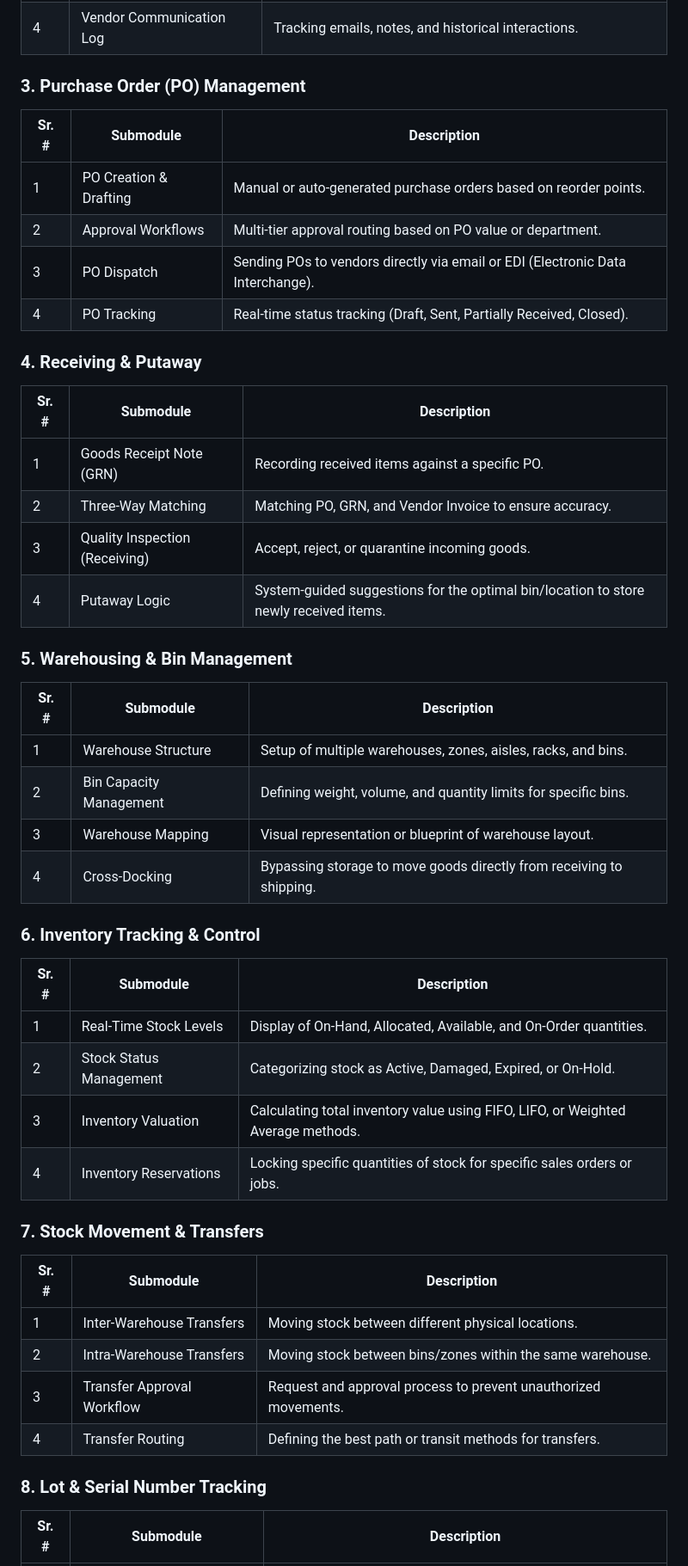
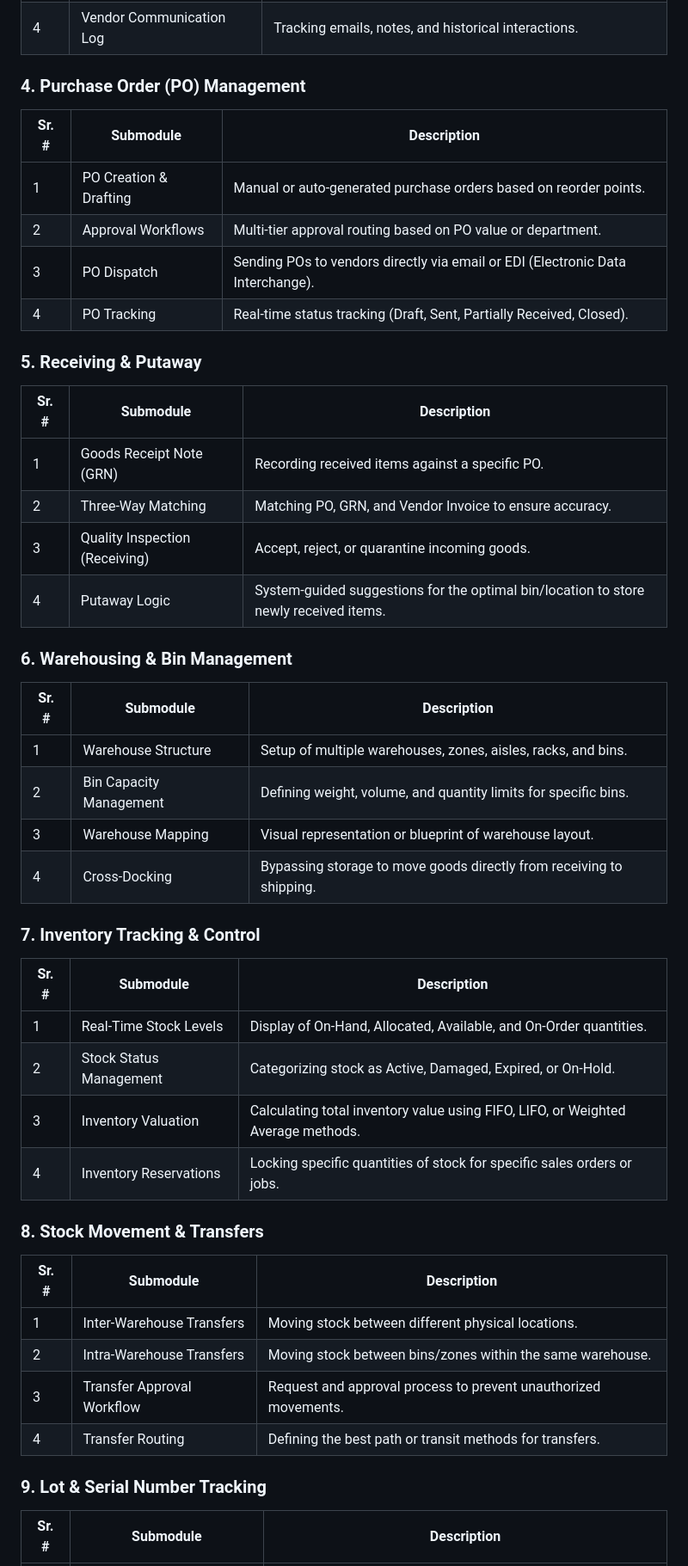
Before and after one commit to mnavaid925/NavIMS, a Markdown page: IMS.md, the part around one of its changes. Shown at 86% size. Rendered like a GitHub page.

Commit message:
docs(IMS): align module ordering with README — insert Admin as Module 1, shift 2-21

```diff
--- a/IMS.md
+++ b/IMS.md
@@ -19,7 +28,7 @@ Here is a comprehensive breakdown of 20 modules and their sub-modules for a robu
 | 3 | Contract & Terms Management | Storage of payment terms, lead times, and minimum order quantities (MOQs). |
 | 4 | Vendor Communication Log | Tracking emails, notes, and historical interactions. |
 
-### 3. Purchase Order (PO) Management
+### 4. Purchase Order (PO) Management
 
 | Sr. # | Submodule | Description |
 |-------|-----------|-------------|
@@ -28,7 +37,7 @@ Here is a comprehensive breakdown of 20 modules and their sub-modules for a robu
 | 3 | PO Dispatch | Sending POs to vendors directly via email or EDI (Electronic Data Interchange). |
 | 4 | PO Tracking | Real-time status tracking (Draft, Sent, Partially Received, Closed). |
 
-### 4. Receiving & Putaway
+### 5. Receiving & Putaway
 
 | Sr. # | Submodule | Description |
 |-------|-----------|-------------|
@@ -37,7 +46,7 @@ Here is a comprehensive breakdown of 20 modules and their sub-modules for a robu
 | 3 | Quality Inspection (Receiving) | Accept, reject, or quarantine incoming goods. |
 | 4 | Putaway Logic | System-guided suggestions for the optimal bin/location to store newly received items. |
 
-### 5. Warehousing & Bin Management
+### 6. Warehousing & Bin Management
 
 | Sr. # | Submodule | Description |
 |-------|-----------|-------------|
@@ -46,7 +55,7 @@ Here is a comprehensive breakdown of 20 modules and their sub-modules for a robu
 | 3 | Warehouse Mapping | Visual representation or blueprint of warehouse layout. |
 | 4 | Cross-Docking | Bypassing storage to move goods directly from receiving to shipping. |
 
-### 6. Inventory Tracking & Control
+### 7. Inventory Tracking & Control
 
 | Sr. # | Submodule | Description |
 |-------|-----------|-------------|
@@ -55,7 +64,7 @@ Here is a comprehensive breakdown of 20 modules and their sub-modules for a robu
 | 3 | Inventory Valuation | Calculating total inventory value using FIFO, LIFO, or Weighted Average methods. |
 | 4 | Inventory Reservations | Locking specific quantities of stock for specific sales orders or jobs. |
 
-### 7. Stock Movement & Transfers
+### 8. Stock Movement & Transfers
 
 | Sr. # | Submodule | Description |
 |-------|-----------|-------------|
@@ -64,7 +73,7 @@ Here is a comprehensive breakdown of 20 modules and their sub-modules for a robu
 | 3 | Transfer Approval Workflow | Request and approval process to prevent unauthorized movements. |
 | 4 | Transfer Routing | Defining the best path or transit methods for transfers. |
 
-### 8. Lot & Serial Number Tracking
+### 9. Lot & Serial Number Tracking
 
 | Sr. # | Submodule | Description |
 |-------|-----------|-------------|
```
Also changed, not shown: other parts of IMS.md (+24 -15 lines).
